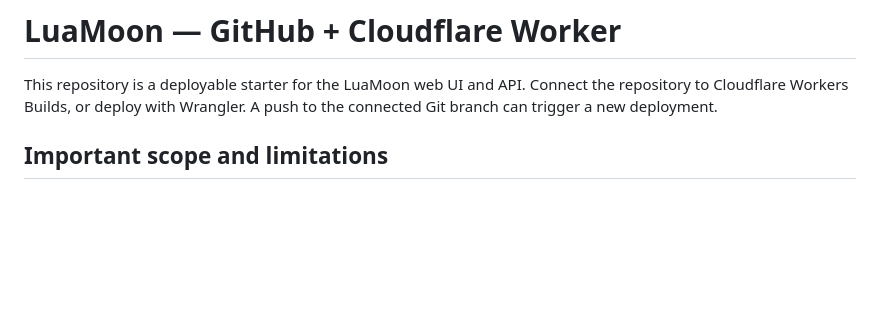
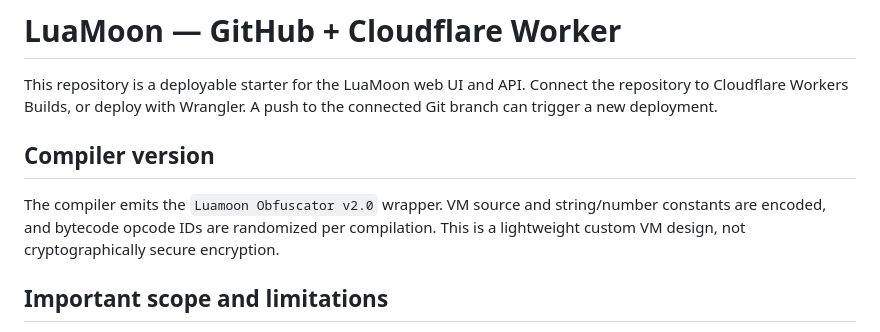
Before and after one commit to jixyuk12nh-maker/obfuscation, a Markdown page: README.md, the part around the change. Rendered like a GitHub page; blank space fills up the shorter version.

```diff
--- a/README.md
+++ b/README.md
@@ -1,6 +1,10 @@
 # LuaMoon — GitHub + Cloudflare Worker
 
 This repository is a deployable starter for the LuaMoon web UI and API. Connect the repository to Cloudflare Workers Builds, or deploy with Wrangler. A push to the connected Git branch can trigger a new deployment.
+
+## Compiler version
+
+The compiler emits the `Luamoon Obfuscator v2.0` wrapper. VM source and string/number constants are encoded, and bytecode opcode IDs are randomized per compilation. This is a lightweight custom VM design, not cryptographically secure encryption.
 
 ## Important scope and limitations
 
```
